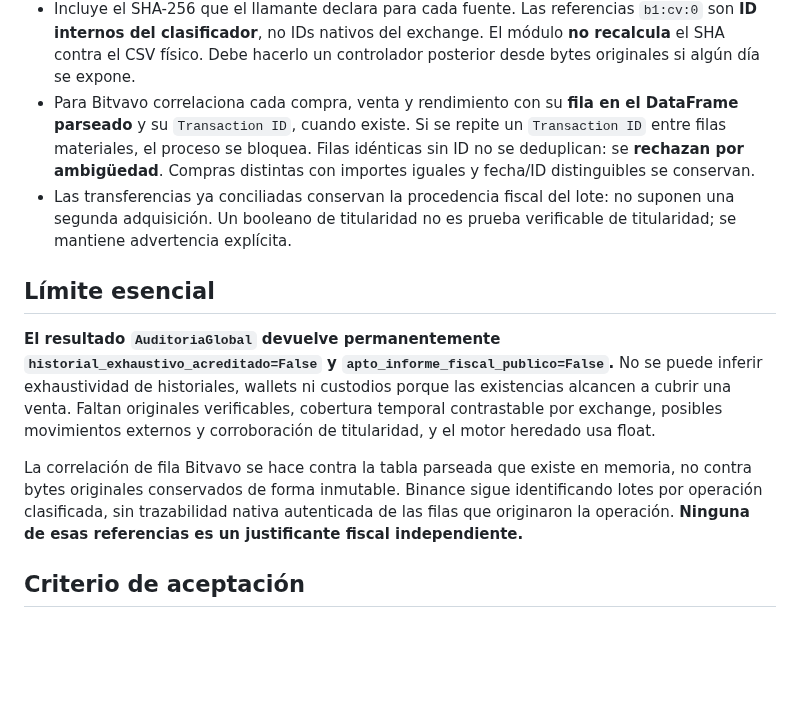
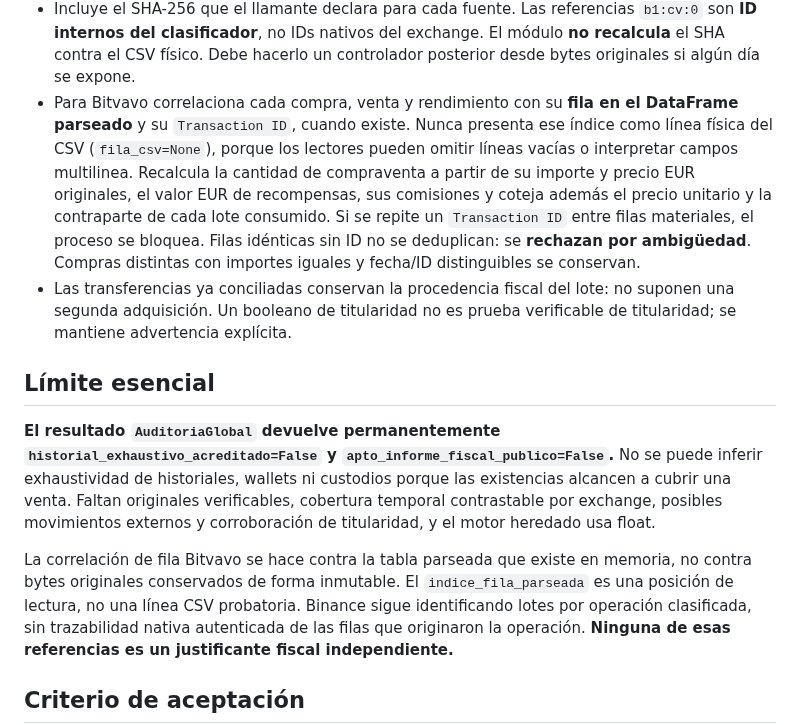
Before and after one commit to MarianoSevilla/fiscal-cripto-, a Markdown page: fiscal_app_export/docs/fifo_global_trazabilidad_fase3.md, the part around the change. GitHub-like rendering; blank space fills up the shorter version.

Commit message:
docs(fifo): clarify raw price evidence, per-lot checks and nonphysical CSV indices

```diff
--- a/fiscal_app_export/docs/fifo_global_trazabilidad_fase3.md
+++ b/fiscal_app_export/docs/fifo_global_trazabilidad_fase3.md
@@ -23,7 +23,12 @@ datos de producción. No existe endpoint que invoque este nuevo módulo.
   El módulo **no recalcula** el SHA contra el CSV físico. Debe hacerlo un
   controlador posterior desde bytes originales si algún día se expone.
 - Para Bitvavo correlaciona cada compra, venta y rendimiento con su **fila
-  en el DataFrame parseado** y su `Transaction ID`, cuando existe.
+  en el DataFrame parseado** y su `Transaction ID`, cuando existe. Nunca
+  presenta ese índice como línea física del CSV (`fila_csv=None`), porque
+  los lectores pueden omitir líneas vacías o interpretar campos multilinea.
+  Recalcula la cantidad de compraventa a partir de su importe y precio EUR
+  originales, el valor EUR de recompensas, sus comisiones y coteja además el
+  precio unitario y la contraparte de cada lote consumido.
   Si se repite un `Transaction ID` entre filas materiales, el proceso se
   bloquea. Filas idénticas sin ID no se deduplican: se **rechazan por ambigüedad**.
   Compras distintas con importes iguales y fecha/ID distinguibles se conservan.
@@ -41,7 +46,8 @@ cobertura temporal contrastable por exchange, posibles movimientos externos
 y corroboración de titularidad, y el motor heredado usa float.
 
 La correlación de fila Bitvavo se hace contra la tabla parseada que existe en
-memoria, no contra bytes originales conservados de forma inmutable. Binance
+memoria, no contra bytes originales conservados de forma inmutable. El
+`indice_fila_parseada` es una posición de lectura, no una línea CSV probatoria. Binance
 sigue identificando lotes por operación clasificada, sin trazabilidad nativa
 autenticada de las filas que originaron la operación. **Ninguna de esas
 referencias es un justificante fiscal independiente.**
```
